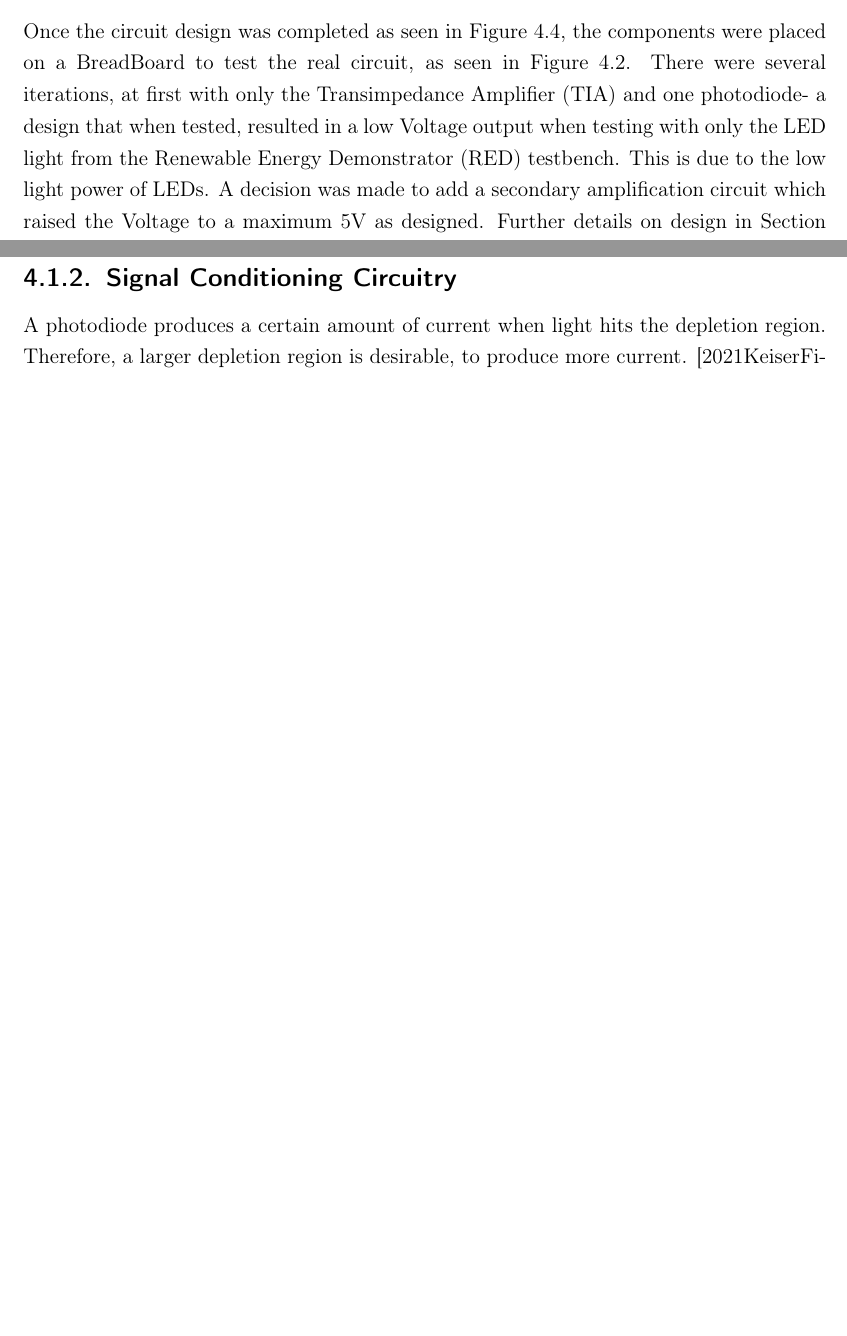
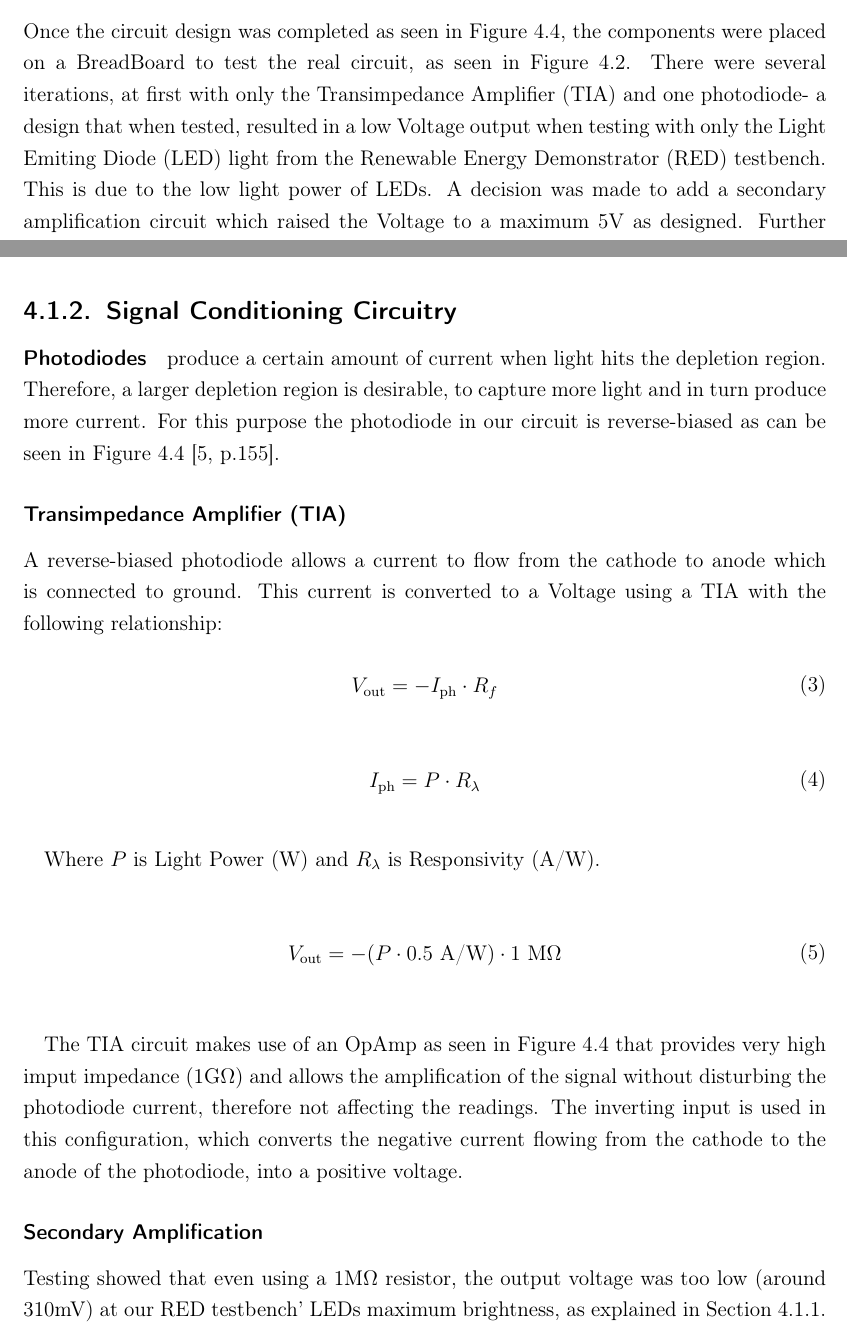
Before and after one commit to alexbelea/Meng_project_TeX, a LaTeX thesis (main.tex, which reads chapters/methodology/prototype/PrototypeDevelopmentLifecycle.tex, chapters/methodology/prototype/SignalConditioningCircuitry.tex): two parts of pages 19 and 21 of 81, joined at a grey line, cut so that both start at the same text, the shorter picture padded with empty space. Compiled offline with pdfLaTeX.

Commit message:
finished Circuit, acronym fix, some prototype development

```diff
--- a/chapters/methodology/prototype/PrototypeDevelopmentLifecycle.tex
+++ b/chapters/methodology/prototype/PrototypeDevelopmentLifecycle.tex
@@ -190,7 +190,7 @@ The advantages in choosing this OpAmp is its ability to function on a Power Supp
 \subsubsection*{BreadBoard Testing}
 
 Once the circuit design was completed as seen in Figure  \ref{fig:AltiumDis}, the components were placed on a BreadBoard to test the real circuit, as seen in Figure \ref{fig:BreadBoardPhoto}.
-There were several iterations, at first with only the \ac{TIA} and one photodiode- a design that when tested, resulted in a low Voltage output when testing with only the LED light from the \ac{RED} testbench. This is due to the low light power of LEDs. A decision was made to add a secondary amplification circuit which raised the Voltage to a maximum 5V as designed. Further details on design in Section \ref{subsec:SignalConditioningCircuitry}. The final BreadBoard design can be found in Figure \ref{fig:BreadBoardPhoto}.
+There were several iterations, at first with only the \ac{TIA} and one photodiode- a design that when tested, resulted in a low Voltage output when testing with only the \ac{LED} light from the \ac{RED} testbench. This is due to the low light power of \acp{LED}. A decision was made to add a secondary amplification circuit which raised the Voltage to a maximum 5V as designed. Further details on design in Section \ref{subsec:SignalConditioningCircuitry}. The final BreadBoard design can be found in Figure \ref{fig:BreadBoardPhoto}.
 
 
 
--- a/chapters/methodology/prototype/SignalConditioningCircuitry.tex
+++ b/chapters/methodology/prototype/SignalConditioningCircuitry.tex
@@ -2,7 +2,37 @@
 % TestingApparatus.tex
 \subsection{Signal Conditioning Circuitry} % \chapter{Methodology}>\section{Prototype}
 \label{subsec:SignalConditioningCircuitry}
-A photodiode produces a certain amount of current when light hits the depletion region. Therefore, a larger depletion region is desirable, to produce more current. [2021KeiserFibreOptics]
+
+\paragraph{Photodiodes} produce a certain amount of current when light hits the depletion region. Therefore, a larger depletion region is desirable, to capture more light and in turn produce more current. For this purpose the photodiode in our circuit is reverse-biased as can be seen in Figure \ref{fig:AltiumDis} \cite[p.155]{RefWorks:keiser2021fiber}.
+
+%       ~~~   TIA SUB SUB SECTION   ~~~
+%
+\subsubsection{\acf{TIA}}
+A reverse-biased photodiode allows a current to flow from the cathode to anode which is connected to ground. This current is converted to a Voltage using a \ac{TIA} with the following relationship:
+\begin{equation} \label{eq:TIAoutput} % Voltage output TIA
+  \begin{split}
+  V_{\text{out}} = - I_{\text{ph}} \cdot R_f
+  \end{split}
+\end{equation}
+\addequation{Transimpedance Amplifier Output Voltage}
+\begin{equation} \label{eq:Photocurrent} % Current photodiode formula
+  \begin{split}
+  I_{\text{ph}} = P \cdot R_{\lambda}
+  \end{split}
+\end{equation}
+\addequation{Photocurrent as Function of Optical Power}
+
+Where $P$ is Light Power (W) and $R_{\lambda}$ is Responsivity (A/W).
+
+\begin{equation} \label{eq:TIAoutputWithValues}
+  \begin{split}
+  V_{\text{out}} = -(P \cdot 0.5 \text{ A/W}) \cdot 1 \text{ M}\Omega
+  \end{split}
+\end{equation}
+\addequation{TIA Output with Photodiode Response}
+
+The \ac{TIA} circuit makes use of an \ac{OpAmp} as seen in Figure \ref{fig:AltiumDis} that provides very high imput impedance (1G$\Omega$) and allows the amplification of the signal without disturbing the photodiode current, therefore not affecting the readings. The inverting input is used in this configuration, which converts the negative current flowing from the cathode to the anode of the photodiode, into a positive voltage.
+
 % Altium Diagram
 %
 \begin{figure}[htbp] %h-ere t-op b-ottom p-page (separte) -good to allow all htbp to give the compiler more options
@@ -11,3 +41,10 @@ A photodiode produces a certain amount of current when light hits the depletion
     \caption{TIA and Post Amplification Circuit in Altium Designer}
     \label{fig:AltiumDis}
   \end{figure}
+%
+%       ~~~       SECONDARY AMPLIFICATION   ~~~
+%
+\subsubsection{Secondary Amplification }
+Testing showed that even using a 1M$\Omega$ resistor, the output voltage was too low (around 310mV) at our \ac{RED} testbench' \acp{LED} maximum brightness, as explained in Section \ref{explainPostAmp}. To raise the maximum Voltage to the desired maxium of the ADC of 5V, a higher feedback resistor could be used, however this would introduced noise and would require more complicated TIA with feedback capacitors. Due to the LM324-N having 4 \acp{OpAmp}, the decision was taken to implement a Secondary Amplification circuit. The non-inverting \ac{OpAmp} configuration was chosen to maintain the voltage positive, which also means there is no need for a dual power supply and keeps the Voltage positive for the Arduino ADC.
+A simple calculation was made to figure out the required Gain of the circuit:
+\begin{equation} \label{gainCalc}
```
Also changed, not shown: acronyms.tex (+1 -0 lines), chapters/methodology/MaterialAnalysis/MaterialAnalysisAndSelection.tex (+1 -1 lines), chapters/methodology/prototype/PrototypeDevelopmentLifecycle.tex (5 more changed lines), chapters/methodology/prototype/SignalConditioningCircuitry.tex (37 more changed lines).
